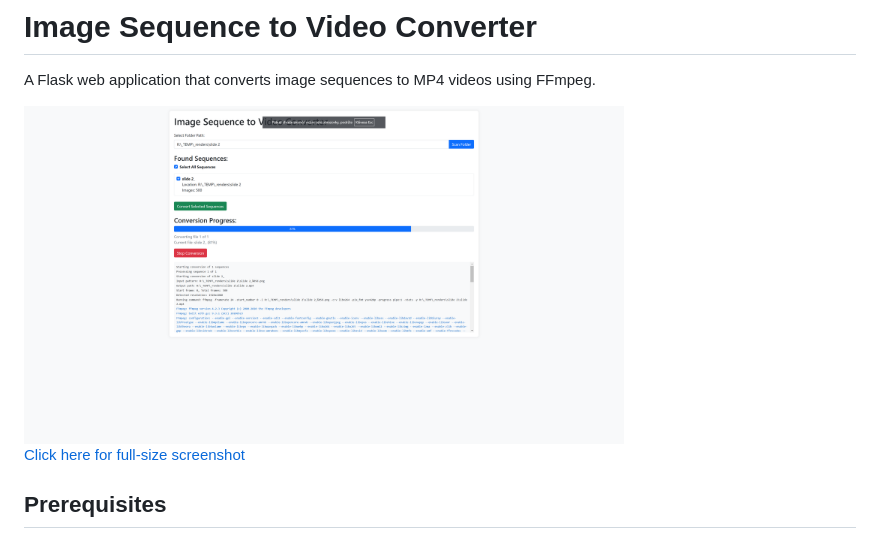
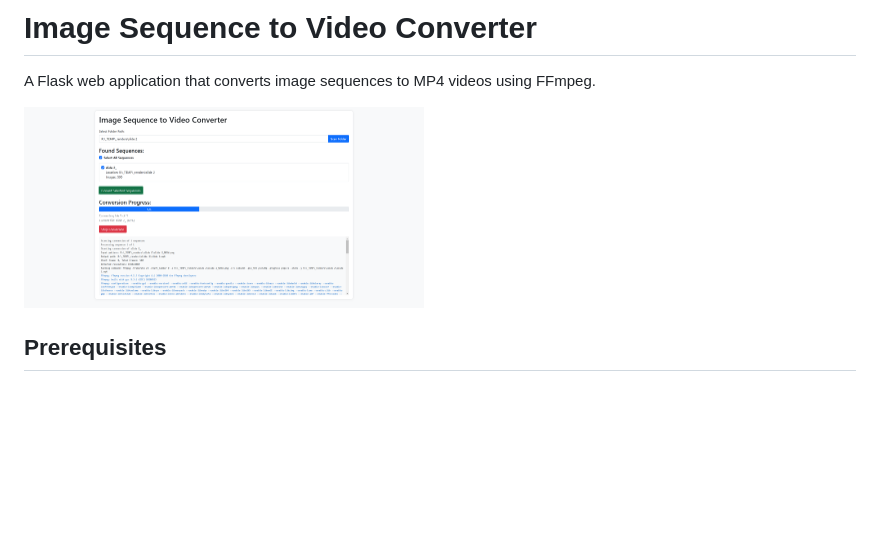
Before and after one commit to Mathef/ImageSequence2Video, a Markdown page: README.md, the part around the change. GitHub-like rendering; pictures changed too: screenshot.png; blank space fills up the shorter version.

Commit message:
Screenshot

```diff
--- a/README.md
+++ b/README.md
@@ -2,9 +2,7 @@
 
 A Flask web application that converts image sequences to MP4 videos using FFmpeg.
 
-<img src="screenshot.png" alt="Application Screenshot" width="600"/>
-
-[Click here for full-size screenshot](screenshot.png)
+[<img src="screenshot.png" width="400">](screenshot.png)
 
 ## Prerequisites
 
```
